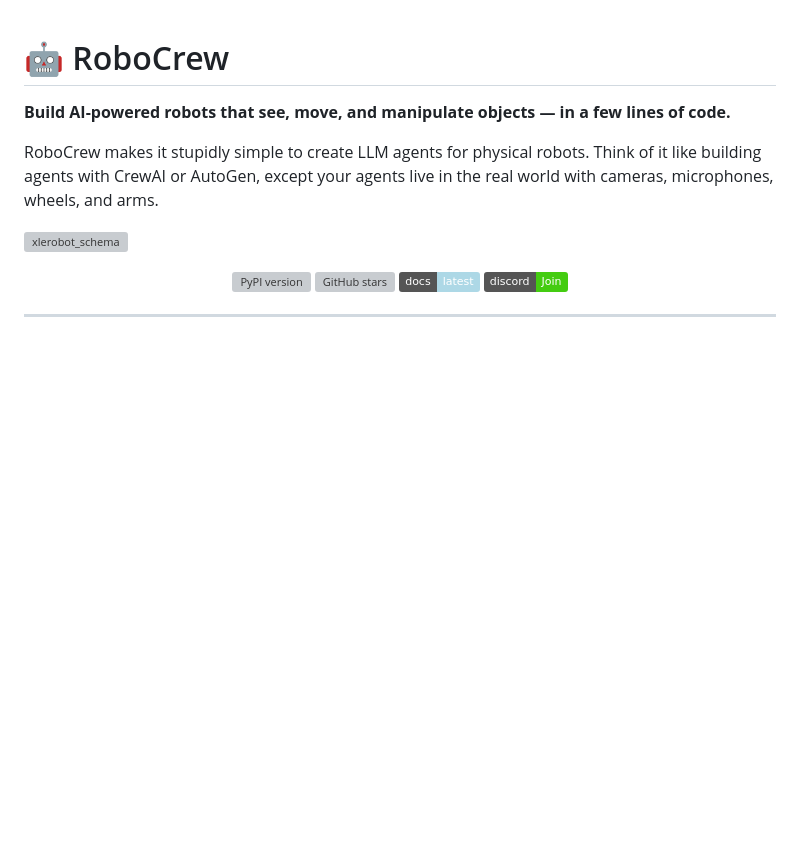
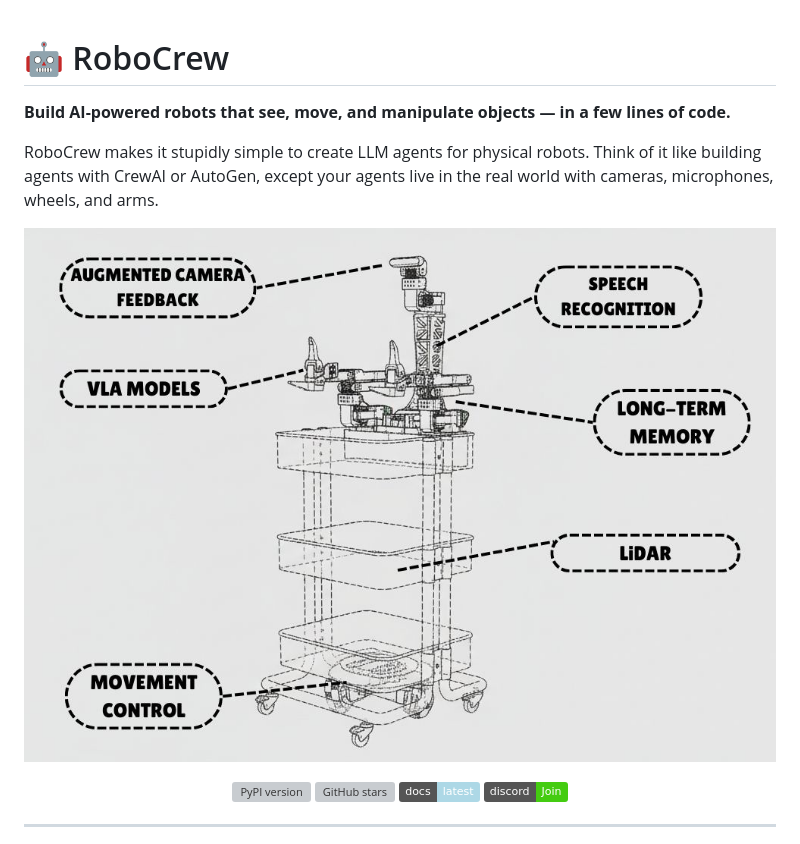
Before and after one commit to Grigorij-Dudnik/RoboCrew, a Markdown page: README.md, the part around the change. Rendered like a GitHub page; badges without logos; blank space fills up the shorter version; grey boxes are pictures that could not be loaded.

Commit message:
readme improved

```diff
--- a/README.md
+++ b/README.md
@@ -4,7 +4,7 @@
 
 RoboCrew makes it stupidly simple to create LLM agents for physical robots. Think of it like building agents with CrewAI or AutoGen, except your agents live in the real world with cameras, microphones, wheels, and arms.
 
-![xlerobot_schema](../images/main.jpg)
+![xlerobot_schema](images/main.jpg)
 
 <div align="center">
 
```
